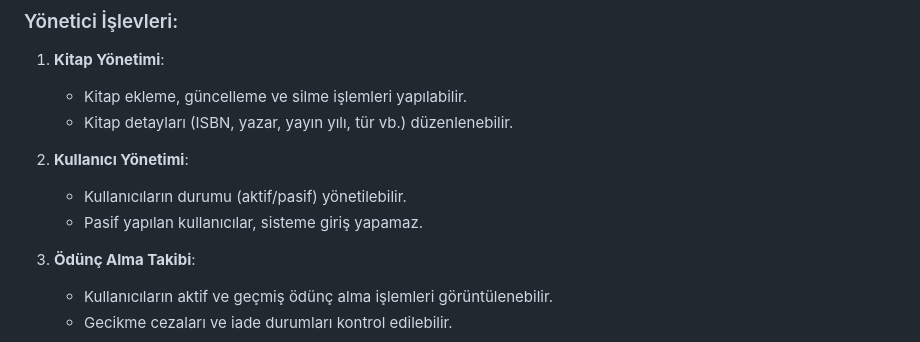
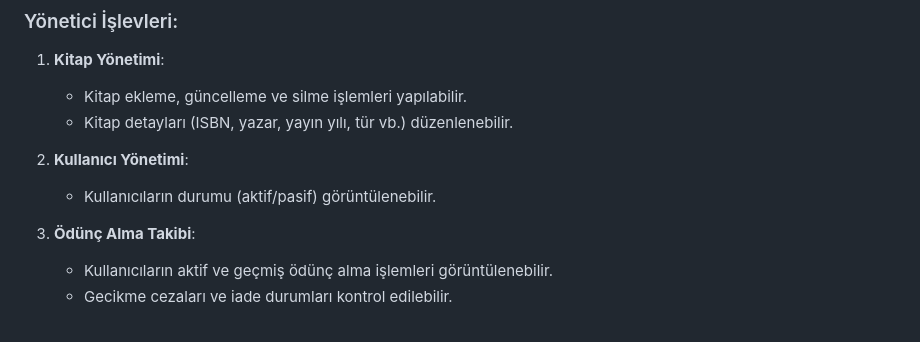
Before and after one commit to irem-kaya/KutuphaneYonetimSistemi, a Markdown page: README.md, the part around one of its changes. Rendered like a GitHub page.

```diff
--- a/README.md
+++ b/README.md
@@ -28,8 +28,8 @@ Kütüphane Yönetim Sistemi, bir kütüphanenin kullanıcı yönetimi, kitap ö
    - Kitap detayları (ISBN, yazar, yayın yılı, tür vb.) düzenlenebilir.
 
 2. **Kullanıcı Yönetimi**:
-   - Kullanıcıların durumu (aktif/pasif) yönetilebilir.
-   - Pasif yapılan kullanıcılar, sisteme giriş yapamaz.
+   - Kullanıcıların durumu (aktif/pasif) görüntülenebilir.
+
 
 3. **Ödünç Alma Takibi**:
    - Kullanıcıların aktif ve geçmiş ödünç alma işlemleri görüntülenebilir.
```
Also changed, not shown: other parts of README.md (+2 -1 lines).
